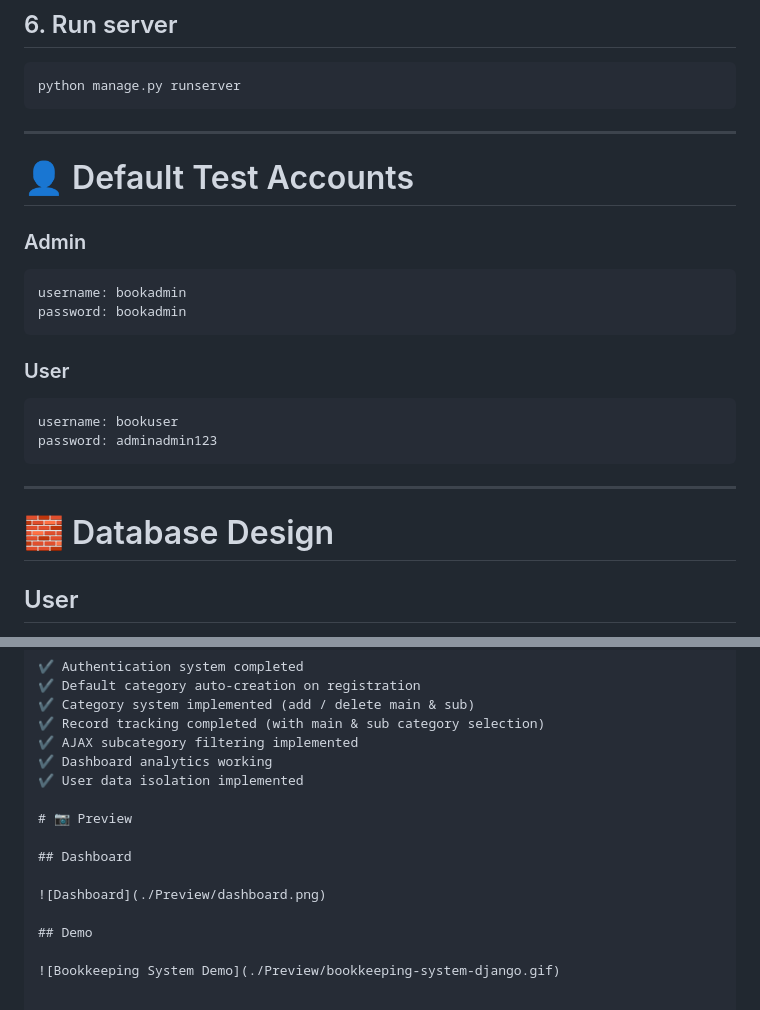
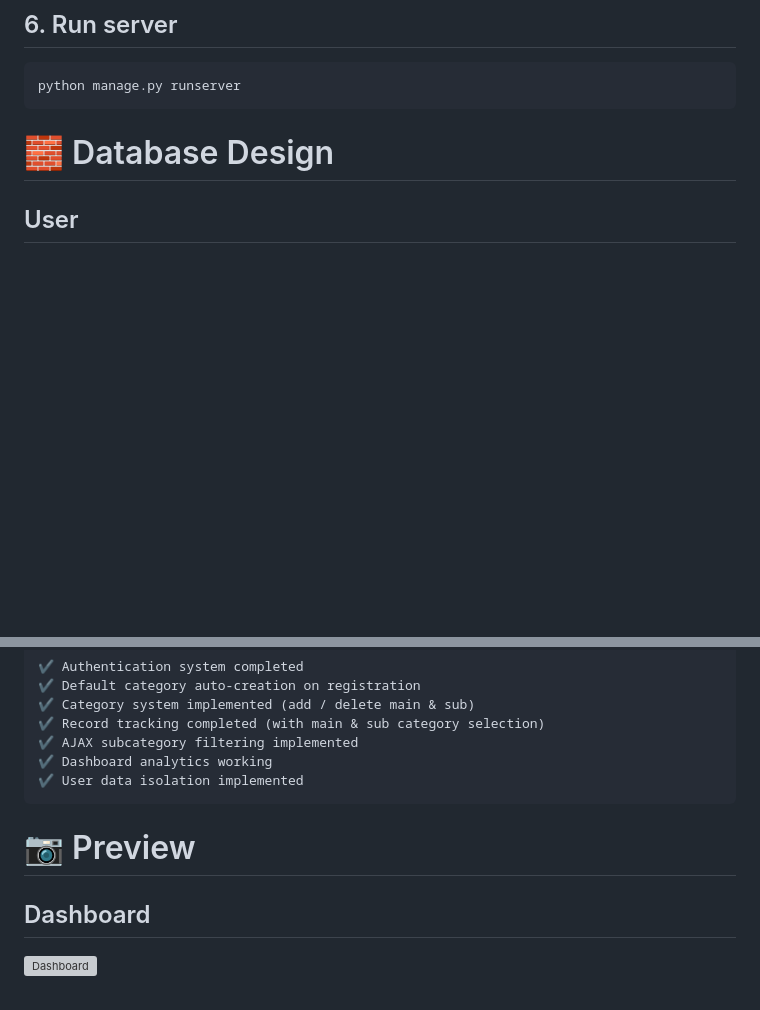
Before and after one commit to hishamcyber/bookkeeping-system-django, a Markdown page: README.md, 2 parts joined by grey strips. Rendered like a GitHub page; blank space fills up the shorter version; grey boxes are pictures that could not be loaded.

Commit message:
Update README by removing test accounts and fixing image names
Removed default test account information and updated image filenames in the README.

````diff
--- a/README.md
+++ b/README.md
@@ -66,26 +66,6 @@ python manage.py createsuperuser
 ```bash
 python manage.py runserver
 ```
-
----
-
-# 👤 Default Test Accounts
-
-### Admin
-
-```
-username: bookadmin
-password: bookadmin
-```
-
-### User
-
-```
-username: bookuser
-password: adminadmin123
-```
-
----
 
 # 🧱 Database Design
 
@@ -232,13 +212,10 @@ User
 ✔ AJAX subcategory filtering implemented
 ✔ Dashboard analytics working
 ✔ User data isolation implemented
+```
 
 # 📷 Preview
 
 ## Dashboard
 
-![Dashboard](./Preview/dashboard.png)
-
-## Demo
-
-![Bookkeeping System Demo](./Preview/bookkeeping-system-django.gif)
+![Dashboard](./Preview/Dashboard.png)
````
